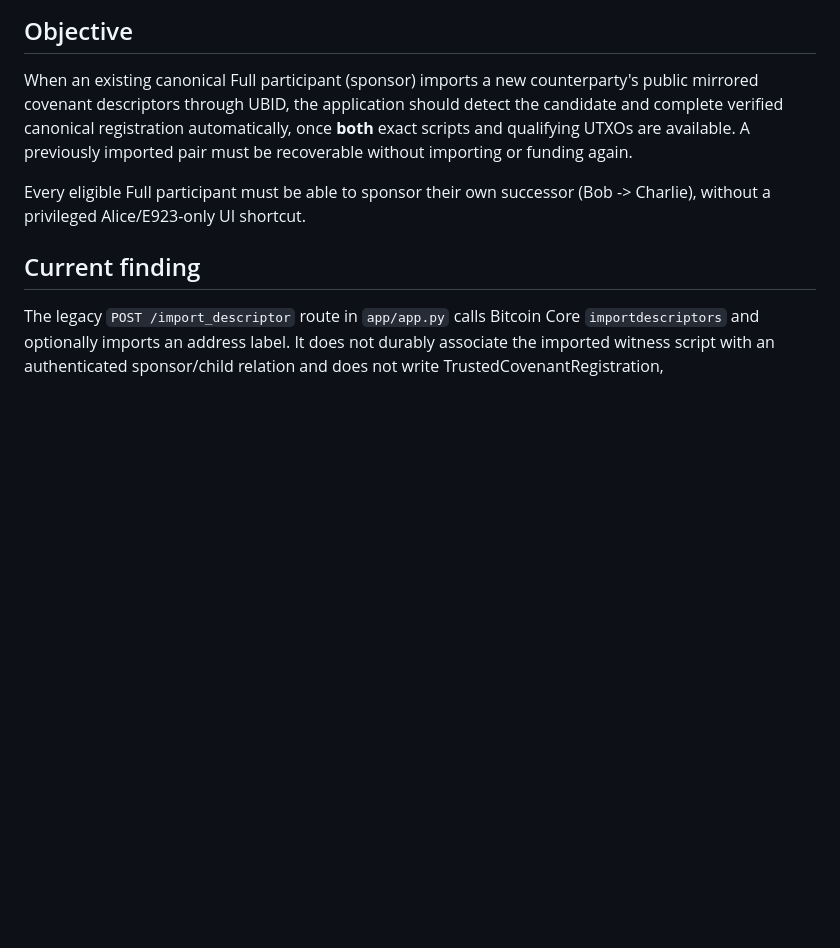
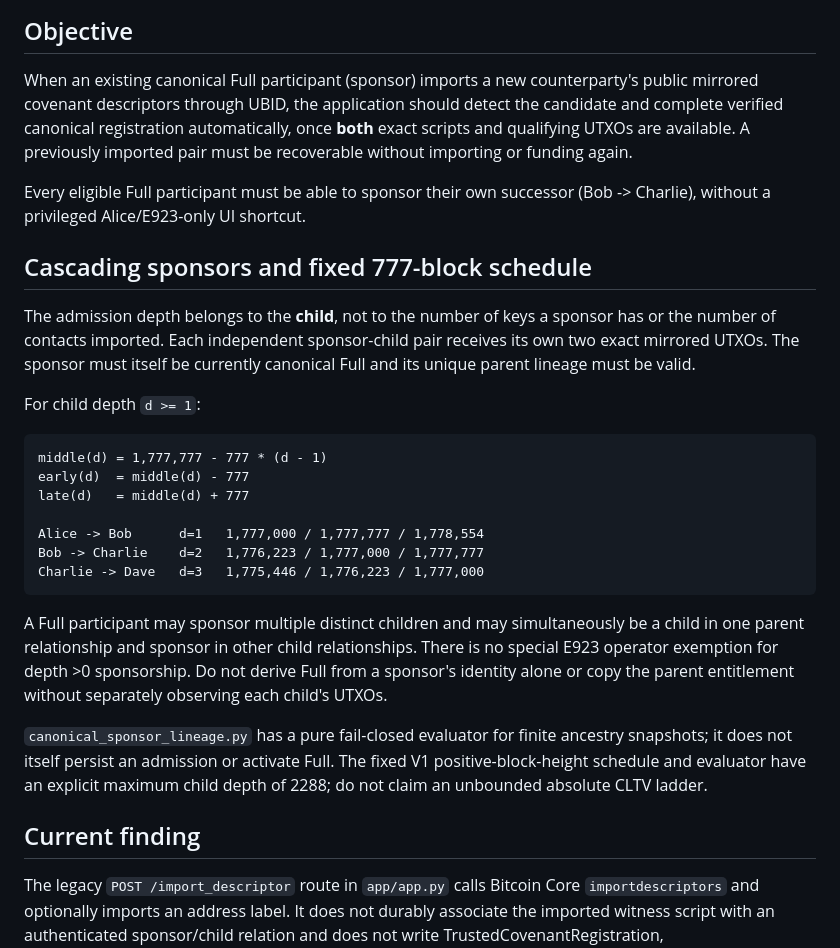
Before and after one commit to hodlxxi/Universal-Bitcoin-Identity-Layer, a Markdown page: docs/AUTOMATIC_SPONSORED_ADMISSION_IMPORT_V1.md, the part around the change. GitHub-like rendering; blank space fills up the shorter version.

Commit message:
Specify 777-block recursive sponsor-depth schedule and ancestry checks

````diff
--- a/docs/AUTOMATIC_SPONSORED_ADMISSION_IMPORT_V1.md
+++ b/docs/AUTOMATIC_SPONSORED_ADMISSION_IMPORT_V1.md
@@ -11,6 +11,36 @@ importing or funding again.
 
 Every eligible Full participant must be able to sponsor their own successor
 (Bob -> Charlie), without a privileged Alice/E923-only UI shortcut.
+
+## Cascading sponsors and fixed 777-block schedule
+
+The admission depth belongs to the **child**, not to the number of keys a
+sponsor has or the number of contacts imported. Each independent sponsor-child
+pair receives its own two exact mirrored UTXOs. The sponsor must itself be
+currently canonical Full and its unique parent lineage must be valid.
+
+For child depth `d >= 1`:
+
+```text
+middle(d) = 1,777,777 - 777 * (d - 1)
+early(d)  = middle(d) - 777
+late(d)   = middle(d) + 777
+
+Alice -> Bob      d=1   1,777,000 / 1,777,777 / 1,778,554
+Bob -> Charlie    d=2   1,776,223 / 1,777,000 / 1,777,777
+Charlie -> Dave   d=3   1,775,446 / 1,776,223 / 1,777,000
+```
+
+A Full participant may sponsor multiple distinct children and may simultaneously
+be a child in one parent relationship and sponsor in other child relationships.
+There is no special E923 operator exemption for depth >0 sponsorship. Do not
+derive Full from a sponsor's identity alone or copy the parent entitlement
+without separately observing each child's UTXOs.
+
+`canonical_sponsor_lineage.py` has a pure fail-closed evaluator for finite
+ancestry snapshots; it does not itself persist an admission or activate Full.
+The fixed V1 positive-block-height schedule and evaluator have an explicit
+maximum child depth of 2288; do not claim an unbounded absolute CLTV ladder.
 
 ## Current finding
 
````
